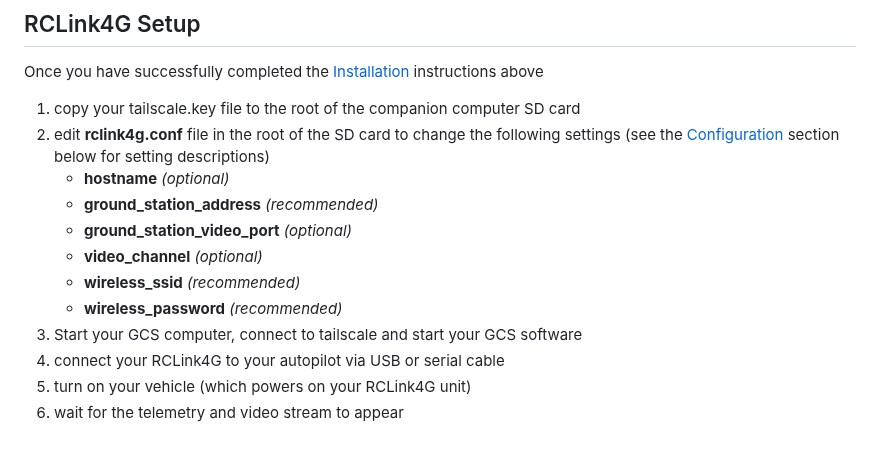
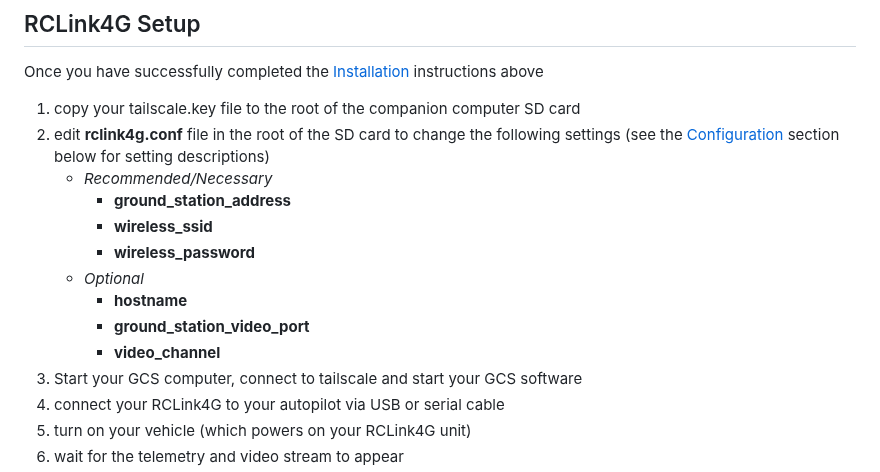
Before and after one commit to duaneodom/rclink4g, a Markdown page: docs/README.md, the part around the change. Drawn GitHub-style; blank space fills up the shorter version.

```diff
--- a/docs/README.md
+++ b/docs/README.md
@@ -95,12 +95,14 @@ Once you have successfully completed the [Installation](#installation) instructi
 1. copy your tailscale.key file to the root of the companion computer SD card
 2. edit **rclink4g.conf** file in the root of the SD card to change the following
 settings (see the [Configuration](#configuration) section below for setting descriptions)
-    - **hostname** _(optional)_
-    - **ground_station_address** _(recommended)_
-    - **ground_station_video_port** _(optional)_
-    - **video_channel** _(optional)_
-    - **wireless_ssid** _(recommended)_
-    - **wireless_password** _(recommended)_
+    - _Recommended/Necessary_
+        - **ground_station_address**
+        - **wireless_ssid**
+        - **wireless_password**
+    - _Optional_
+        - **hostname**
+        - **ground_station_video_port**
+        - **video_channel**
 4. Start your GCS computer, connect to tailscale and start your GCS software
 5. connect your RCLink4G to your autopilot via USB or serial cable
 6. turn on your vehicle (which powers on your RCLink4G unit)
```
